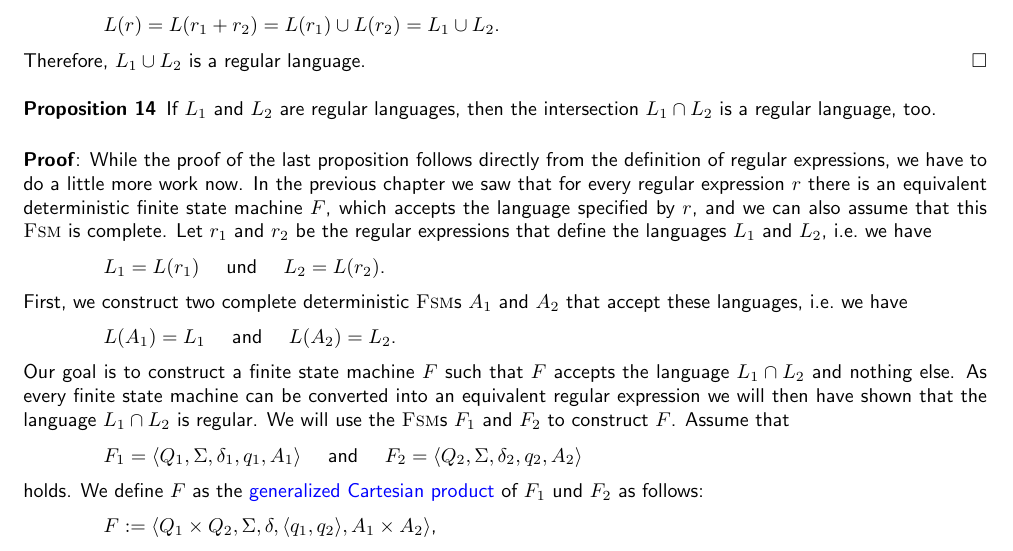
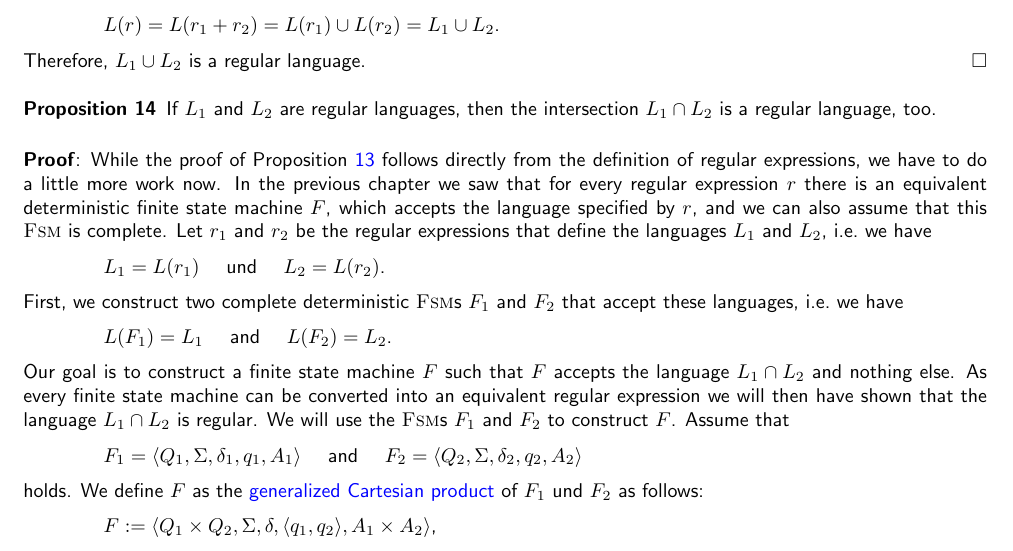
Before and after one commit to karlstroetmann/Formal-Languages, a LaTeX thesis (Lecture-Notes/formal-languages.tex, which reads Lecture-Notes/regular-languages.tex): part of page 55 of 257, cut so that both start at the same text. Compiled offline with pdfLaTeX.

Commit message:
minor changes

```diff
--- a/Lecture-Notes/regular-languages.tex
+++ b/Lecture-Notes/regular-languages.tex
@@ -60,7 +60,7 @@ Therefore,  $L_1 \cup L_2$ is a regular language. \qed
 \end{Proposition}
 
 \proofEng
-While the proof of the last proposition follows directly from the definition of regular expressions,
+While the proof of Proposition \ref{prop:13} follows directly from the definition of regular expressions,
 we have to do a little more work now. In the previous chapter we saw that for every regular expression
 $r$ there is an equivalent deterministic finite state machine $F$, which accepts the language specified by $r$,
 and we can also assume that this \textsc{Fsm} is complete. Let $r_1$ and $r_2$ be the regular expressions that
@@ -70,10 +70,10 @@ define the languages $L_1$ and $L_2$, i.e.~we have
 $L_1 = L(r_1)$ \quad und \quad $L_2 = L(r_2)$.
 \\[0.2cm]
 First, we construct two complete deterministic \textsc{Fsm}s
-$A_1$ and $A_2$ that accept these languages, i.e.~we have
+$F_1$ and $F_2$ that accept these languages, i.e.~we have
 \\[0.2cm]
 \hspace*{1.3cm}
-$L(A_1) = L_1$ \quad and \quad $L(A_2) = L_2$.
+$L(F_1) = L_1$ \quad and \quad $L(F_2) = L_2$.
 \\[0.2cm]
 Our goal is to construct a finite state machine $F$ such that $F$ accepts the language
 $L_1 \cap L_2$ and nothing else.  As every finite state machine can be converted into an equivalent regular
```
Also changed, not shown: Lecture-Notes/regular-languages.tex (2 more changed lines), 2 other files.
